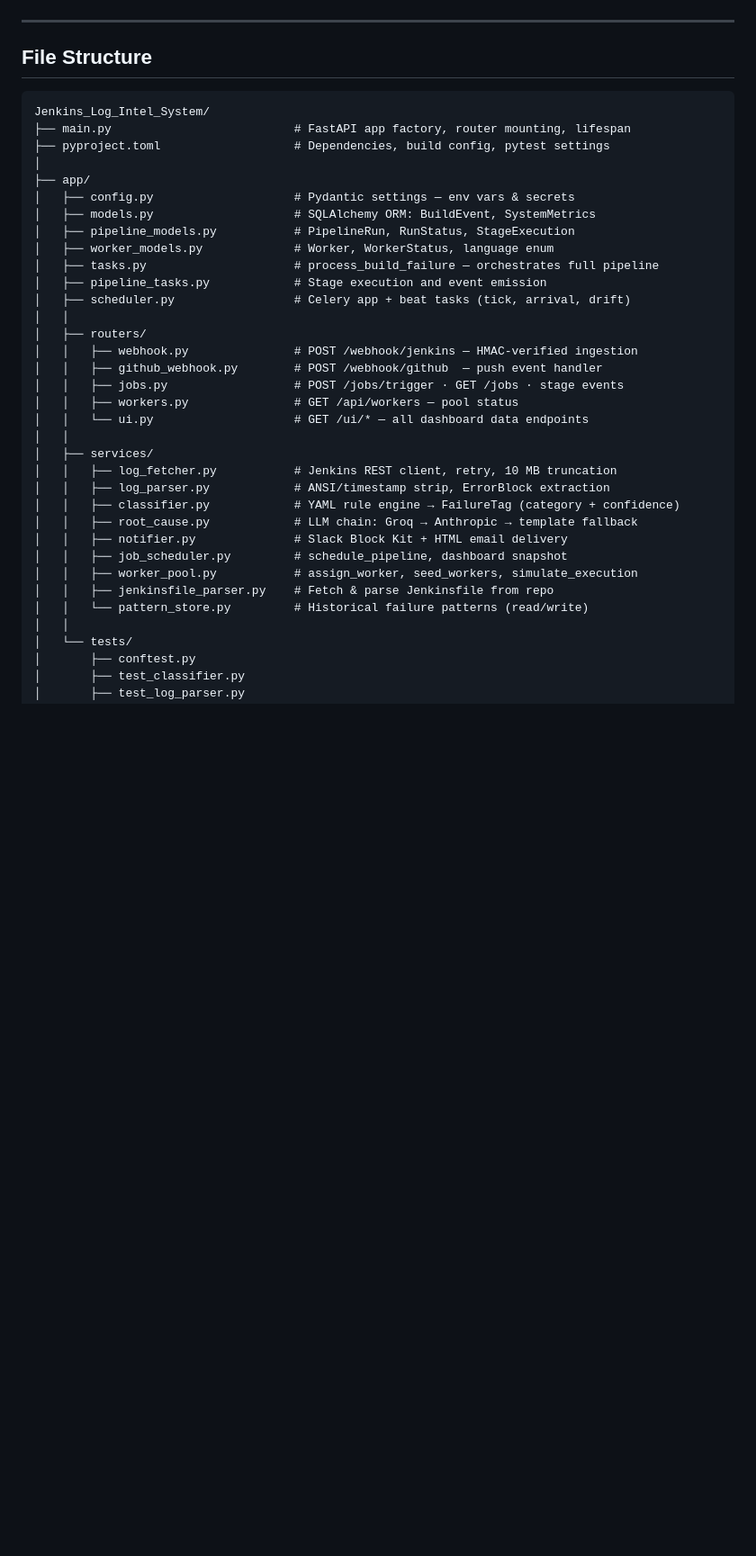
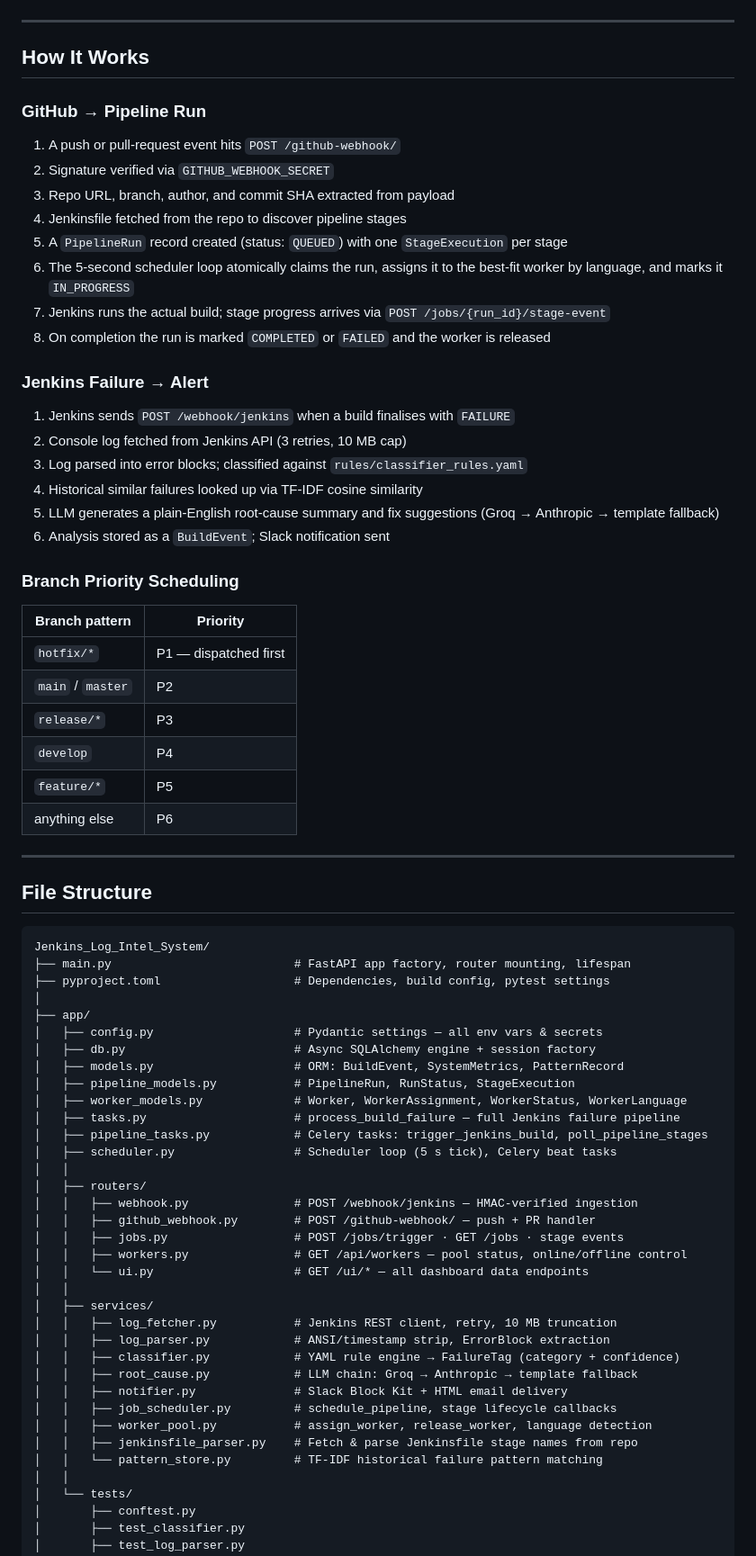
Before and after one commit to BugHunterX2101/Jenkins_Log_Intel_System, a Markdown page: README.md, the part around one of its changes. Shown at 90% size. GitHub-like rendering; blank space fills up the shorter version.

````diff
--- a/README.md
+++ b/README.md
@@ -50,4 +55,39 @@ flowchart TD
 ```
+
+---
+
+## How It Works
+
+### GitHub → Pipeline Run
+
+1. A push or pull-request event hits `POST /github-webhook/`
+2. Signature verified via `GITHUB_WEBHOOK_SECRET`
+3. Repo URL, branch, author, and commit SHA extracted from payload
+4. Jenkinsfile fetched from the repo to discover pipeline stages
+5. A `PipelineRun` record created (status: `QUEUED`) with one `StageExecution` per stage
+6. The 5-second scheduler loop atomically claims the run, assigns it to the best-fit worker by language, and marks it `IN_PROGRESS`
+7. Jenkins runs the actual build; stage progress arrives via `POST /jobs/{run_id}/stage-event`
+8. On completion the run is marked `COMPLETED` or `FAILED` and the worker is released
+
+### Jenkins Failure → Alert
+
+1. Jenkins sends `POST /webhook/jenkins` when a build finalises with `FAILURE`
+2. Console log fetched from Jenkins API (3 retries, 10 MB cap)
+3. Log parsed into error blocks; classified against `rules/classifier_rules.yaml`
+4. Historical similar failures looked up via TF-IDF cosine similarity
+5. LLM generates a plain-English root-cause summary and fix suggestions (Groq → Anthropic → template fallback)
+6. Analysis stored as a `BuildEvent`; Slack notification sent
+
+### Branch Priority Scheduling
+
+| Branch pattern | Priority |
+| --- | --- |
+| `hotfix/*` | P1 — dispatched first |
+| `main` / `master` | P2 |
+| `release/*` | P3 |
+| `develop` | P4 |
+| `feature/*` | P5 |
+| anything else | P6 |
 
 ---
 
@@ -59,19 +99,20 @@ Jenkins_Log_Intel_System/
 ├── pyproject.toml                   # Dependencies, build config, pytest settings
 │
 ├── app/
-│   ├── config.py                    # Pydantic settings — env vars & secrets
-│   ├── models.py                    # SQLAlchemy ORM: BuildEvent, SystemMetrics
+│   ├── config.py                    # Pydantic settings — all env vars & secrets
+│   ├── db.py                        # Async SQLAlchemy engine + session factory
+│   ├── models.py                    # ORM: BuildEvent, SystemMetrics, PatternRecord
 │   ├── pipeline_models.py           # PipelineRun, RunStatus, StageExecution
-│   ├── worker_models.py             # Worker, WorkerStatus, language enum
-│   ├── tasks.py                     # process_build_failure — orchestrates full pipeline
-│   ├── pipeline_tasks.py            # Stage execution and event emission
-│   ├── scheduler.py                 # Celery app + beat tasks (tick, arrival, drift)
+│   ├── worker_models.py             # Worker, WorkerAssignment, WorkerStatus, WorkerLanguage
+│   ├── tasks.py                     # process_build_failure — full Jenkins failure pipeline
+│   ├── pipeline_tasks.py            # Celery tasks: trigger_jenkins_build, poll_pipeline_stages
+│   ├── scheduler.py                 # Scheduler loop (5 s tick), Celery beat tasks
 │   │
 │   ├── routers/
 │   │   ├── webhook.py               # POST /webhook/jenkins — HMAC-verified ingestion
-│   │   ├── github_webhook.py        # POST /webhook/github  — push event handler
+│   │   ├── github_webhook.py        # POST /github-webhook/ — push + PR handler
 │   │   ├── jobs.py                  # POST /jobs/trigger · GET /jobs · stage events
-│   │   ├── workers.py               # GET /api/workers — pool status
+│   │   ├── workers.py               # GET /api/workers — pool status, online/offline control
 │   │   └── ui.py                    # GET /ui/* — all dashboard data endpoints
 │   │
 │   ├── services/
@@ -80,10 +121,10 @@ Jenkins_Log_Intel_System/
 │   │   ├── classifier.py            # YAML rule engine → FailureTag (category + confidence)
 │   │   ├── root_cause.py            # LLM chain: Groq → Anthropic → template fallback
 │   │   ├── notifier.py              # Slack Block Kit + HTML email delivery
-│   │   ├── job_scheduler.py         # schedule_pipeline, dashboard snapshot
-│   │   ├── worker_pool.py           # assign_worker, seed_workers, simulate_execution
-│   │   ├── jenkinsfile_parser.py    # Fetch & parse Jenkinsfile from repo
-│   │   └── pattern_store.py         # Historical failure patterns (read/write)
+│   │   ├── job_scheduler.py         # schedule_pipeline, stage lifecycle callbacks
+│   │   ├── worker_pool.py           # assign_worker, release_worker, language detection
+│   │   ├── jenkinsfile_parser.py    # Fetch & parse Jenkinsfile stage names from repo
+│   │   └── pattern_store.py         # TF-IDF historical failure pattern matching
 │   │
 │   └── tests/
 │       ├── conftest.py
````
Also changed, not shown: other parts of README.md (+121 -109 lines).
